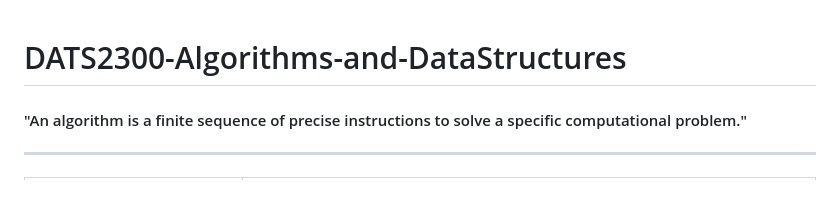
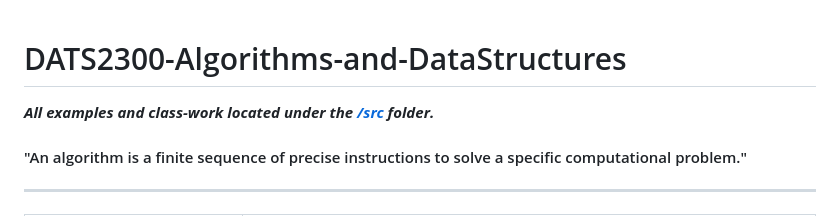
Before and after one commit to sirin-koca/Algorithms-and-DataStructures, a Markdown page: README.md, the part around the change. Drawn GitHub-style.

Commit message:
/src link added, Lambda example, JavadocDemo.java

```diff
--- a/README.md
+++ b/README.md
@@ -1,4 +1,6 @@
 # DATS2300-Algorithms-and-DataStructures
+
+**_All examples and class-work located under the [/src](https://github.com/sirin-koca/Algorithms-and-DataStructures/tree/master/src) folder._**
 
 <h4>"An algorithm is a finite sequence of precise instructions to solve a specific computational problem."</h4>
 
```
